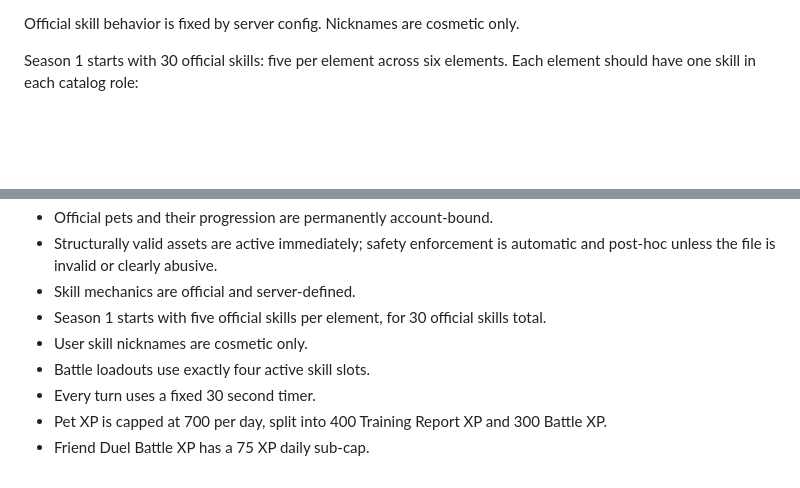
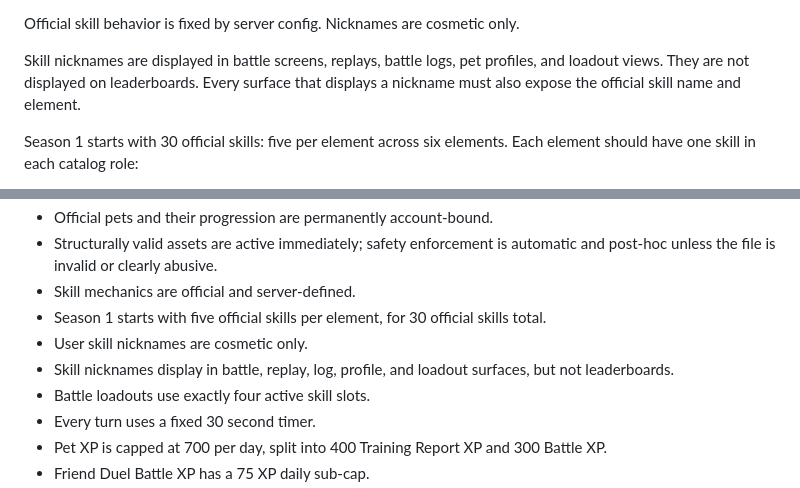
Before and after one commit to BMinChul/codex-pet-league, a Markdown page: docs/plans/2026-05-02-codex-pet-league-server-design.md, 2 parts joined by grey strips. GitHub-like rendering; blank space fills up the shorter version.

Commit message:
Define skill nickname visibility

```diff
--- a/docs/plans/2026-05-02-codex-pet-league-server-design.md
+++ b/docs/plans/2026-05-02-codex-pet-league-server-design.md
@@ -412,6 +412,8 @@ Server caps apply per day, week, season, and pet. XP awards must be written thro
 - `updated_at`
 
 Official skill behavior is fixed by server config. Nicknames are cosmetic only.
+
+Skill nicknames are displayed in battle screens, replays, battle logs, pet profiles, and loadout views. They are not displayed on leaderboards. Every surface that displays a nickname must also expose the official skill name and element.
 
 Season 1 starts with 30 official skills: five per element across six elements. Each element should have one skill in each catalog role:
 
@@ -894,6 +896,7 @@ Security tests:
 - Skill mechanics are official and server-defined.
 - Season 1 starts with five official skills per element, for 30 official skills total.
 - User skill nicknames are cosmetic only.
+- Skill nicknames display in battle, replay, log, profile, and loadout surfaces, but not leaderboards.
 - Battle loadouts use exactly four active skill slots.
 - Every turn uses a fixed 30 second timer.
 - Pet XP is capped at 700 per day, split into 400 Training Report XP and 300 Battle XP.
```
Also changed, not shown: docs/plans/2026-05-02-codex-pet-league-design.md (+12 -4 lines).
